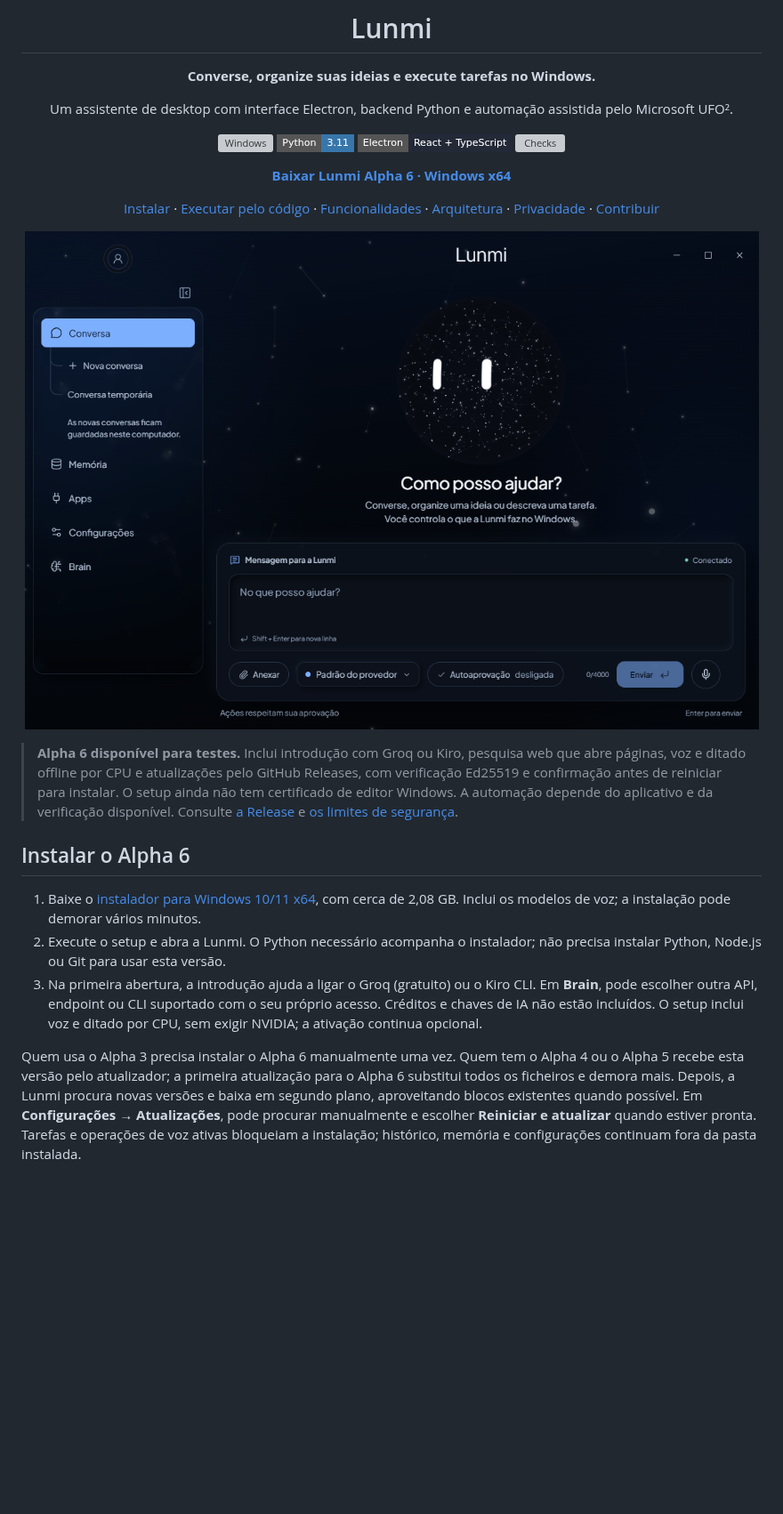
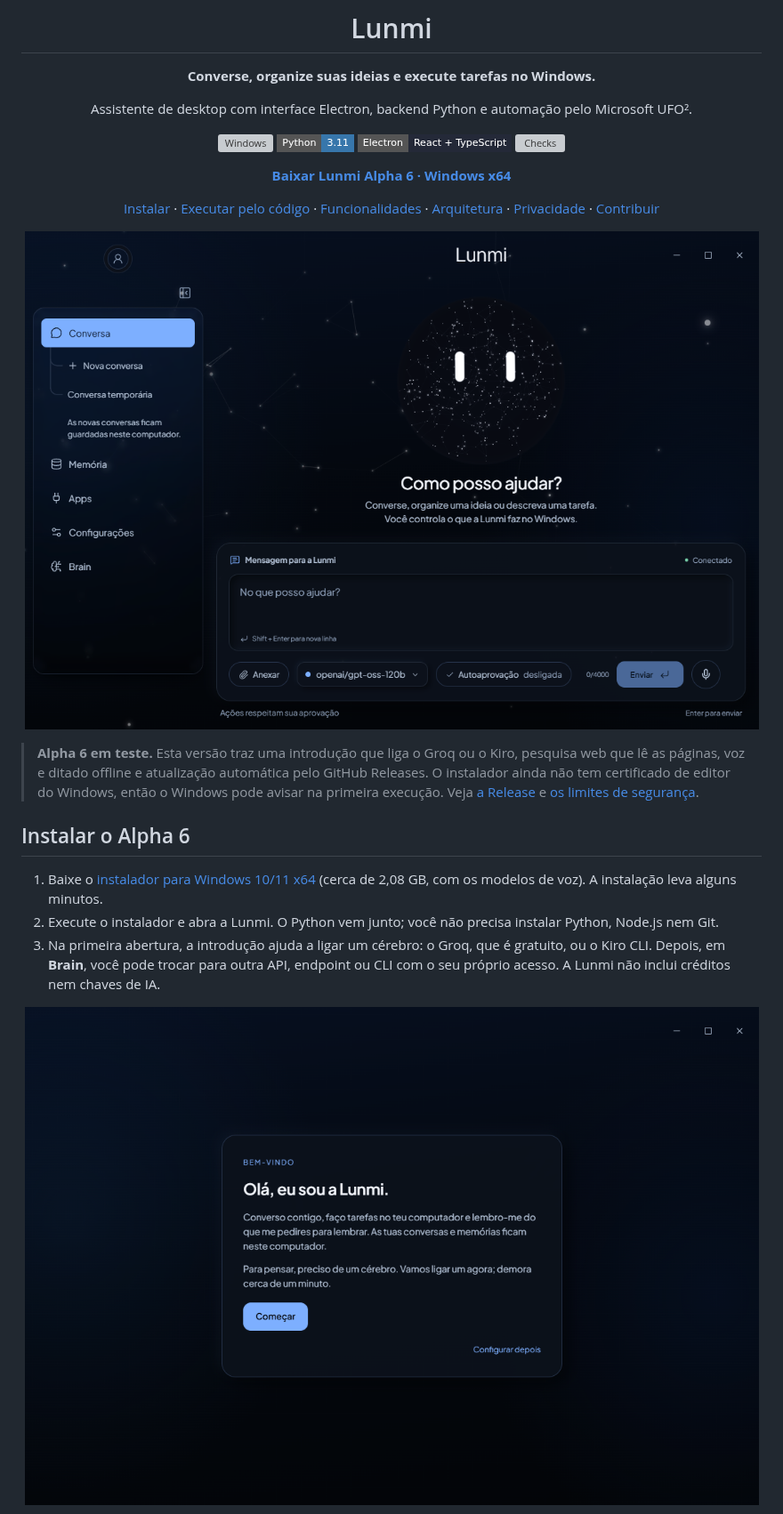
Before and after one commit to MateusCosta888/Lunmi, a Markdown page: README.md, the part around one of its changes. Shown at 89% size. Rendered like a GitHub page; pictures changed too: docs/assets/lunmi-dark.png, docs/assets/lunmi-onboarding.png (added); badges without logos; blank space fills up the shorter version; grey boxes are pictures that could not be loaded.

```diff
--- a/README.md
+++ b/README.md
@@ -6,7 +6,7 @@
 
 **Converse, organize suas ideias e execute tarefas no Windows.**
 
-Um assistente de desktop com interface Electron, backend Python e automação assistida pelo Microsoft UFO².
+Assistente de desktop com interface Electron, backend Python e automação pelo Microsoft UFO².
 
 [![Windows](https://img.shields.io/badge/Windows-10%20%2F%2011-5161D8?style=flat-square)](#requisitos)
 [![Python](https://img.shields.io/badge/Python-3.11-3776AB?style=flat-square&logo=python&logoColor=white)](#começar)
@@ -24,12 +24,14 @@ Um assistente de desktop com interface Electron, backend Python e automação as
 </p>
 
-> **Alpha 6 disponível para testes.** Inclui introdução com Groq ou Kiro, pesquisa web que abre páginas, voz e ditado offline por CPU e atualizações pelo GitHub Releases, com verificação Ed25519 e confirmação antes de reiniciar para instalar. O setup ainda não tem certificado de editor Windows. A automação depende do aplicativo e da verificação disponível. Consulte [a Release](https://github.com/MateusCosta888/Lunmi/releases/tag/v0.1.0-alpha.6) e [os limites de segurança](SECURITY.md).
+> **Alpha 6 em teste.** Esta versão traz uma introdução que liga o Groq ou o Kiro, pesquisa web que lê as páginas, voz e ditado offline e atualização automática pelo GitHub Releases. O instalador ainda não tem certificado de editor do Windows, então o Windows pode avisar na primeira execução. Veja [a Release](https://github.com/MateusCosta888/Lunmi/releases/tag/v0.1.0-alpha.6) e [os limites de segurança](SECURITY.md).
 
 ## Instalar o Alpha 6
 
-1. Baixe o [instalador para Windows 10/11 x64](https://github.com/MateusCosta888/Lunmi/releases/download/v0.1.0-alpha.6/Lunmi-0.1.0-alpha.6-Setup.exe), com cerca de 2,08 GB. Inclui os modelos de voz; a instalação pode demorar vários minutos.
-2. Execute o setup e abra a Lunmi. O Python necessário acompanha o instalador; não precisa instalar Python, Node.js ou Git para usar esta versão.
-3. Na primeira abertura, a introdução ajuda a ligar o Groq (gratuito) ou o Kiro CLI. Em **Brain**, pode escolher outra API, endpoint ou CLI suportado com o seu próprio acesso. Créditos e chaves de IA não estão incluídos. O setup inclui voz e ditado por CPU, sem exigir NVIDIA; a ativação continua opcional.
+1. Baixe o [instalador para Windows 10/11 x64](https://github.com/MateusCosta888/Lunmi/releases/download/v0.1.0-alpha.6/Lunmi-0.1.0-alpha.6-Setup.exe) (cerca de 2,08 GB, com os modelos de voz). A instalação leva alguns minutos.
+2. Execute o instalador e abra a Lunmi. O Python vem junto; você não precisa instalar Python, Node.js nem Git.
+3. Na primeira abertura, a introdução ajuda a ligar um cérebro: o Groq, que é gratuito, ou o Kiro CLI. Depois, em **Brain**, você pode trocar para outra API, endpoint ou CLI com o seu próprio acesso. A Lunmi não inclui créditos nem chaves de IA.
 
-Quem usa o Alpha 3 precisa instalar o Alpha 6 manualmente uma vez. Quem tem o Alpha 4 ou o Alpha 5 recebe esta versão pelo atualizador; a primeira atualização para o Alpha 6 substitui todos os ficheiros e demora mais. Depois, a Lunmi procura novas versões e baixa em segundo plano, aproveitando blocos existentes quando possível. Em **Configurações → Atualizações**, pode procurar manualmente e escolher **Reiniciar e atualizar** quando estiver pronta. Tarefas e operações de voz ativas bloqueiam a instalação; histórico, memória e configurações continuam fora da pasta instalada.
+<p align="center">
+  <img src="docs/assets/lunmi-onboarding.png" width="900" alt="Tela de boas-vindas da introdução da Lunmi, com o botão Começar" />
+</p>
 
```
Also changed, not shown: other parts of README.md (+69 -73 lines), docs/assets/lunmi-brain.png, docs/assets/lunmi-light.png, 1 other file.
